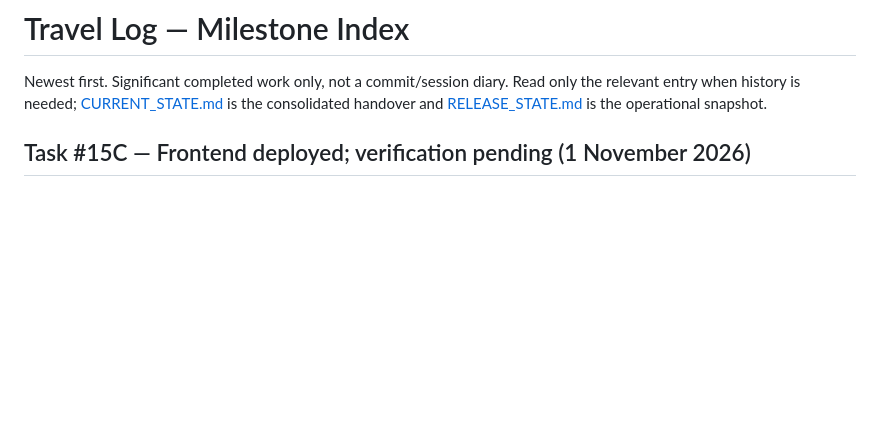
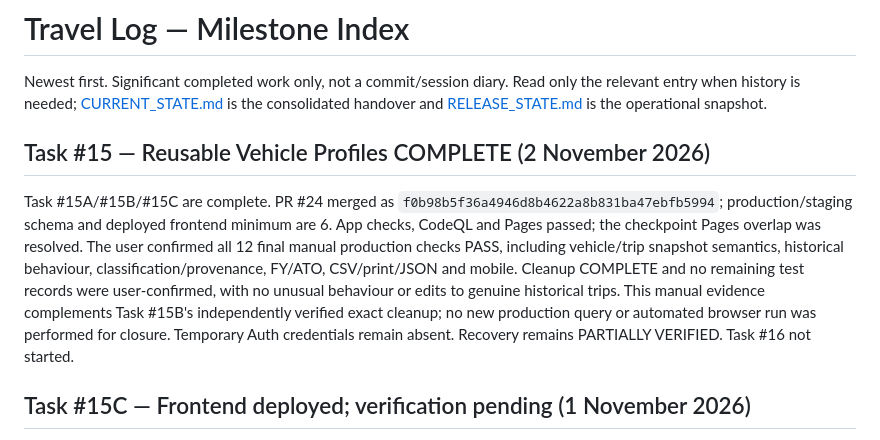
Before and after one commit to Santana-Co/Travel-Log, a Markdown page: docs/project/CHANGELOG.md, the part around the change. GitHub-like rendering; blank space fills up the shorter version.

Commit message:
docs: close reusable vehicle profiles release

```diff
--- a/docs/project/CHANGELOG.md
+++ b/docs/project/CHANGELOG.md
@@ -1,6 +1,10 @@
 # Travel Log — Milestone Index
 
 Newest first. Significant completed work only, not a commit/session diary. Read only the relevant entry when history is needed; [CURRENT_STATE.md](CURRENT_STATE.md) is the consolidated handover and [RELEASE_STATE.md](RELEASE_STATE.md) is the operational snapshot.
+
+## Task #15 — Reusable Vehicle Profiles COMPLETE (2 November 2026)
+
+Task #15A/#15B/#15C are complete. PR #24 merged as `f0b98b5f36a4946d8b4622a8b831ba47ebfb5994`; production/staging schema and deployed frontend minimum are 6. App checks, CodeQL and Pages passed; the checkpoint Pages overlap was resolved. The user confirmed all 12 final manual production checks PASS, including vehicle/trip snapshot semantics, historical behaviour, classification/provenance, FY/ATO, CSV/print/JSON and mobile. Cleanup COMPLETE and no remaining test records were user-confirmed, with no unusual behaviour or edits to genuine historical trips. This manual evidence complements Task #15B's independently verified exact cleanup; no new production query or automated browser run was performed for closure. Temporary Auth credentials remain absent. Recovery remains PARTIALLY VERIFIED. Task #16 not started.
 
 ## Task #15C — Frontend deployed; verification pending (1 November 2026)
 
```
Also changed, not shown: docs/project/CURRENT_STATE.md (+11 -11 lines), docs/project/RELEASE_STATE.md (+5 -5 lines).
